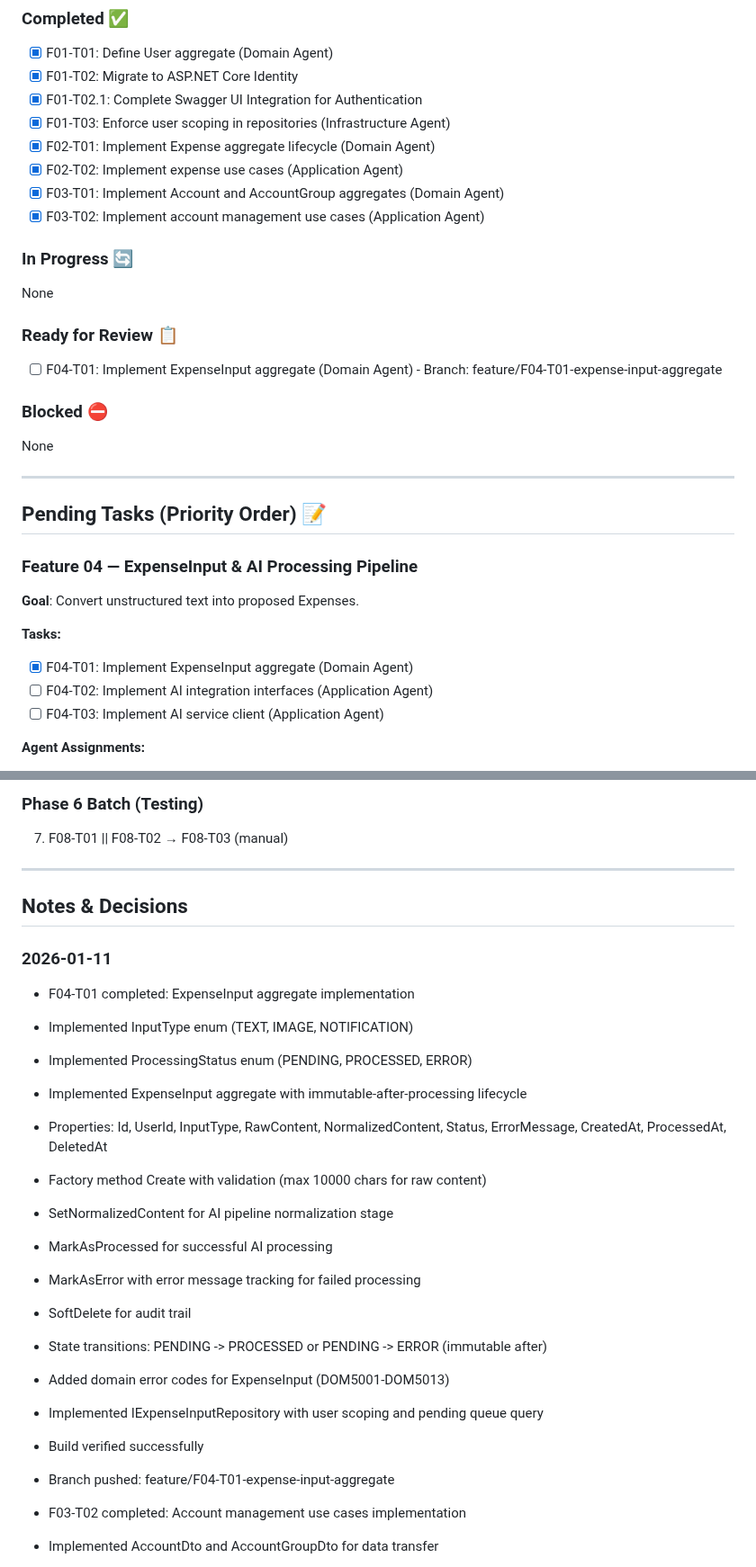
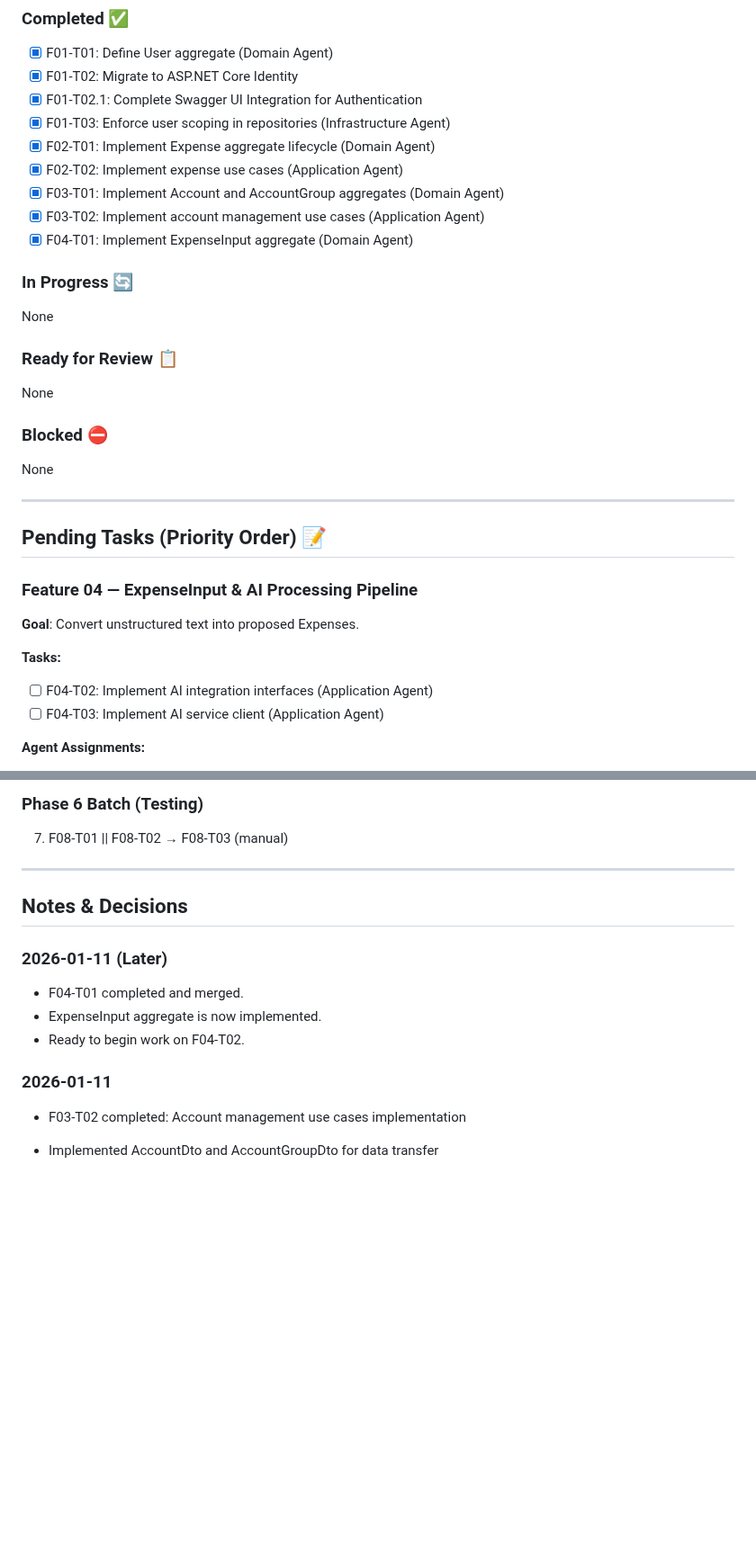
Before and after one commit to Crauseo26/ExpenseTracker, a Markdown page: backlog/02_execution_plan.md, 2 parts joined by grey strips. Shown at 90% size. GitHub-like rendering; blank space fills up the shorter version.

Commit message:
docs(backlog): Complete F04-T01 and prepare for F04-T02

```diff
--- a/backlog/02_execution_plan.md
+++ b/backlog/02_execution_plan.md
@@ -40,12 +40,13 @@ Target: Implement domain, application, infrastructure, and API layers for MVP fe
 - [x] F02-T02: Implement expense use cases (Application Agent)
 - [x] F03-T01: Implement Account and AccountGroup aggregates (Domain Agent)
 - [x] F03-T02: Implement account management use cases (Application Agent)
+- [x] F04-T01: Implement ExpenseInput aggregate (Domain Agent)
 
 ### In Progress 🔄
 None
 
 ### Ready for Review 📋
-- [ ] F04-T01: Implement ExpenseInput aggregate (Domain Agent) - Branch: feature/F04-T01-expense-input-aggregate
+None
 
 ### Blocked ⛔
 None
@@ -59,7 +60,6 @@ None
 **Goal**: Convert unstructured text into proposed Expenses.
 
 **Tasks:**
-- [x] F04-T01: Implement ExpenseInput aggregate (Domain Agent)
 - [ ] F04-T02: Implement AI integration interfaces (Application Agent)
 - [ ] F04-T03: Implement AI service client (Application Agent)
 
@@ -198,23 +198,12 @@ None
 
 ## Notes & Decisions
 
+### 2026-01-11 (Later)
+- F04-T01 completed and merged.
+- ExpenseInput aggregate is now implemented.
+- Ready to begin work on F04-T02.
+
 ### 2026-01-11
-- F04-T01 completed: ExpenseInput aggregate implementation
-- Implemented InputType enum (TEXT, IMAGE, NOTIFICATION)
-- Implemented ProcessingStatus enum (PENDING, PROCESSED, ERROR)
-- Implemented ExpenseInput aggregate with immutable-after-processing lifecycle
-- Properties: Id, UserId, InputType, RawContent, NormalizedContent, Status, ErrorMessage, CreatedAt, ProcessedAt, DeletedAt
-- Factory method Create with validation (max 10000 chars for raw content)
-- SetNormalizedContent for AI pipeline normalization stage
-- MarkAsProcessed for successful AI processing
-- MarkAsError with error message tracking for failed processing
-- SoftDelete for audit trail
-- State transitions: PENDING -> PROCESSED or PENDING -> ERROR (immutable after)
-- Added domain error codes for ExpenseInput (DOM5001-DOM5013)
-- Implemented IExpenseInputRepository with user scoping and pending queue query
-- Build verified successfully
-- Branch pushed: feature/F04-T01-expense-input-aggregate
-
 - F03-T02 completed: Account management use cases implementation
 - Implemented AccountDto and AccountGroupDto for data transfer
 - Implemented command handlers: CreateAccountGroup, UpdateAccountGroup, DeleteAccountGroup
```
